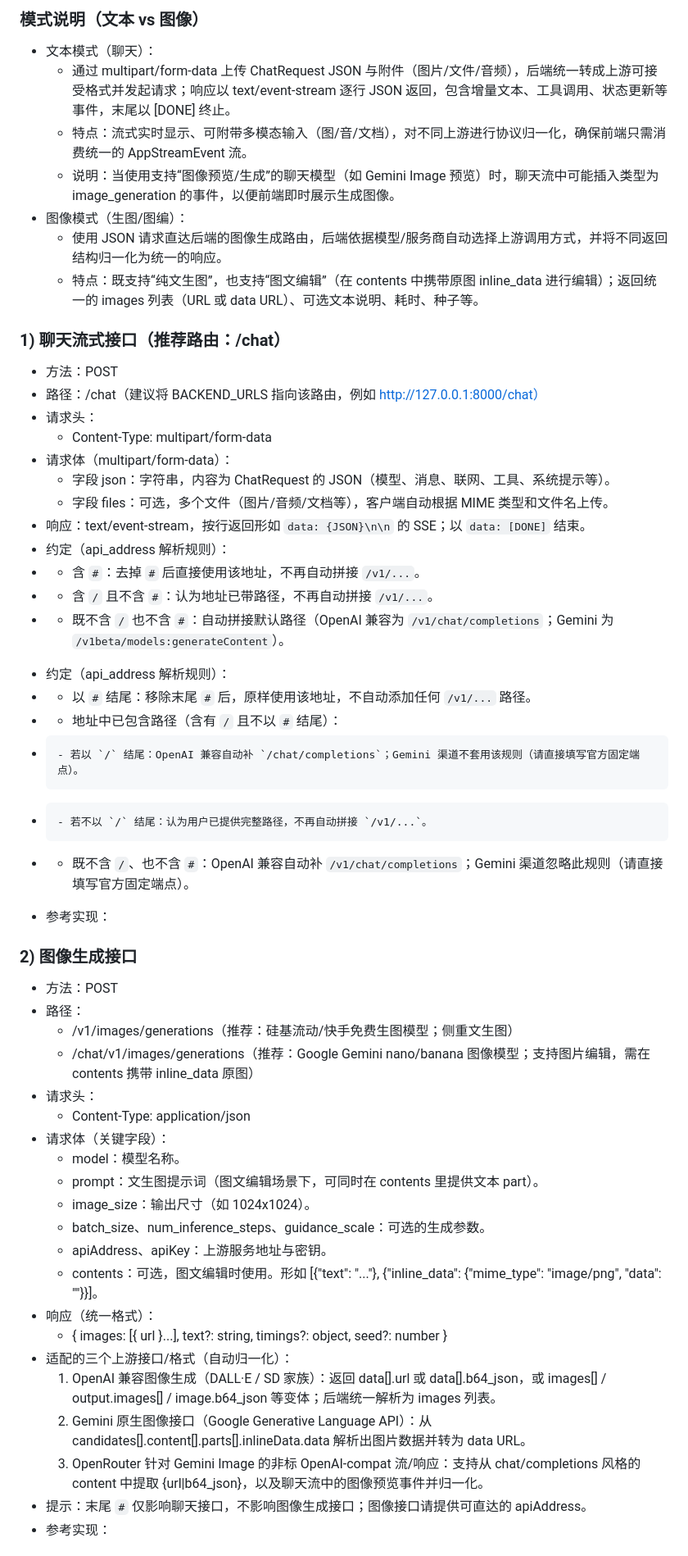
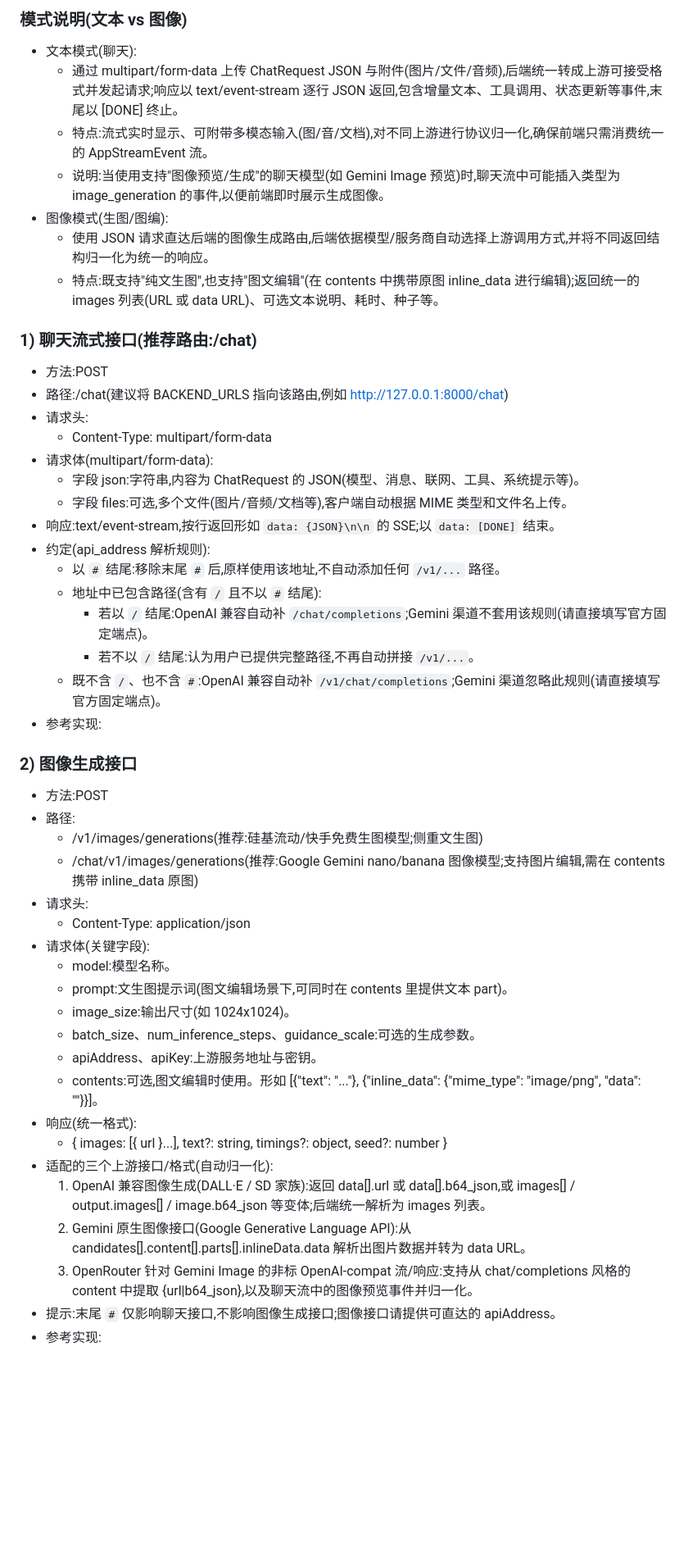
Before and after one commit to roseforljh/EveryTalk, a Markdown page: README.md, the part around one of its changes. Shown at 82% size. Drawn GitHub-style; blank space fills up the shorter version.

```diff
--- a/README.md
+++ b/README.md
@@ -197,54 +207,50 @@ KunTalkwithAi/
 
-### 模式说明（文本 vs 图像）
-- 文本模式（聊天）：
-  - 通过 multipart/form-data 上传 ChatRequest JSON 与附件（图片/文件/音频），后端统一转成上游可接受格式并发起请求；响应以 text/event-stream 逐行 JSON 返回，包含增量文本、工具调用、状态更新等事件，末尾以 [DONE] 终止。
-  - 特点：流式实时显示、可附带多模态输入（图/音/文档），对不同上游进行协议归一化，确保前端只需消费统一的 AppStreamEvent 流。
-  - 说明：当使用支持“图像预览/生成”的聊天模型（如 Gemini Image 预览）时，聊天流中可能插入类型为 image_generation 的事件，以便前端即时展示生成图像。
-- 图像模式（生图/图编）：
-  - 使用 JSON 请求直达后端的图像生成路由，后端依据模型/服务商自动选择上游调用方式，并将不同返回结构归一化为统一的响应。
-  - 特点：既支持“纯文生图”，也支持“图文编辑”（在 contents 中携带原图 inline_data 进行编辑）；返回统一的 images 列表（URL 或 data URL）、可选文本说明、耗时、种子等。
+### 模式说明(文本 vs 图像)
+- 文本模式(聊天):
+  - 通过 multipart/form-data 上传 ChatRequest JSON 与附件(图片/文件/音频),后端统一转成上游可接受格式并发起请求;响应以 text/event-stream 逐行 JSON 返回,包含增量文本、工具调用、状态更新等事件,末尾以 [DONE] 终止。
+  - 特点:流式实时显示、可附带多模态输入(图/音/文档),对不同上游进行协议归一化,确保前端只需消费统一的 AppStreamEvent 流。
+  - 说明:当使用支持"图像预览/生成"的聊天模型(如 Gemini Image 预览)时,聊天流中可能插入类型为 image_generation 的事件,以便前端即时展示生成图像。
+- 图像模式(生图/图编):
+  - 使用 JSON 请求直达后端的图像生成路由,后端依据模型/服务商自动选择上游调用方式,并将不同返回结构归一化为统一的响应。
+  - 特点:既支持"纯文生图",也支持"图文编辑"(在 contents 中携带原图 inline_data 进行编辑);返回统一的 images 列表(URL 或 data URL)、可选文本说明、耗时、种子等。
 
-### 1) 聊天流式接口（推荐路由：/chat）
-- 方法：POST
-- 路径：/chat（建议将 BACKEND_URLS 指向该路由，例如 http://127.0.0.1:8000/chat）
-- 请求头：
+### 1) 聊天流式接口(推荐路由:/chat)
+- 方法:POST
+- 路径:/chat(建议将 BACKEND_URLS 指向该路由,例如 http://127.0.0.1:8000/chat)
+- 请求头:
   - Content-Type: multipart/form-data
-- 请求体（multipart/form-data）：
-  - 字段 json：字符串，内容为 ChatRequest 的 JSON（模型、消息、联网、工具、系统提示等）。
-  - 字段 files：可选，多个文件（图片/音频/文档等），客户端自动根据 MIME 类型和文件名上传。
-- 响应：text/event-stream，按行返回形如 `data: {JSON}\n\n` 的 SSE；以 `data: [DONE]` 结束。
-- 约定（api_address 解析规则）：
--   - 含 `#`：去掉 `#` 后直接使用该地址，不再自动拼接 `/v1/...`。
--   - 含 `/` 且不含 `#`：认为地址已带路径，不再自动拼接 `/v1/...`。
--   - 既不含 `/` 也不含 `#`：自动拼接默认路径（OpenAI 兼容为 `/v1/chat/completions`；Gemini 为 `/v1beta/models:generateContent`）。
-+ 约定（api_address 解析规则）：
-+   - 以 `#` 结尾：移除末尾 `#` 后，原样使用该地址，不自动添加任何 `/v1/...` 路径。
-+   - 地址中已包含路径（含有 `/` 且不以 `#` 结尾）：
-+     - 若以 `/` 结尾：OpenAI 兼容自动补 `/chat/completions`；Gemini 渠道不套用该规则（请直接填写官方固定端点）。
-+     - 若不以 `/` 结尾：认为用户已提供完整路径，不再自动拼接 `/v1/...`。
-+   - 既不含 `/`、也不含 `#`：OpenAI 兼容自动补 `/v1/chat/completions`；Gemini 渠道忽略此规则（请直接填写官方固定端点）。
-- 参考实现：<mcfile name="openai.py" path="c:\Users\33039\Desktop\anyaitotalked\backdAiTalk\eztalk_proxy\api\openai.py"></mcfile>
+- 请求体(multipart/form-data):
+  - 字段 json:字符串,内容为 ChatRequest 的 JSON(模型、消息、联网、工具、系统提示等)。
+  - 字段 files:可选,多个文件(图片/音频/文档等),客户端自动根据 MIME 类型和文件名上传。
+- 响应:text/event-stream,按行返回形如 `data: {JSON}\n\n` 的 SSE;以 `data: [DONE]` 结束。
+- 约定(api_address 解析规则):
+  - 以 `#` 结尾:移除末尾 `#` 后,原样使用该地址,不自动添加任何 `/v1/...` 路径。
+  - 地址中已包含路径(含有 `/` 且不以 `#` 结尾):
+    - 若以 `/` 结尾:OpenAI 兼容自动补 `/chat/completions`;Gemini 渠道不套用该规则(请直接填写官方固定端点)。
+    - 若不以 `/` 结尾:认为用户已提供完整路径,不再自动拼接 `/v1/...`。
+  - 既不含 `/`、也不含 `#`:OpenAI 兼容自动补 `/v1/chat/completions`;Gemini 渠道忽略此规则(请直接填写官方固定端点)。
+- 参考实现:<mcfile name="openai.py" path="c:\Users\33039\Desktop\anyaitotalked\backdAiTalk\eztalk_proxy\api\openai.py"></mcfile>
 
 ### 2) 图像生成接口
-- 方法：POST
-- 路径：
-  - /v1/images/generations（推荐：硅基流动/快手免费生图模型；侧重文生图）
-  - /chat/v1/images/generations（推荐：Google Gemini nano/banana 图像模型；支持图片编辑，需在 contents 携带 inline_data 原图）
-- 请求头：
+- 方法:POST
+- 路径:
+  - /v1/images/generations(推荐:硅基流动/快手免费生图模型;侧重文生图)
+  - /chat/v1/images/generations(推荐:Google Gemini nano/banana 图像模型;支持图片编辑,需在 contents 携带 inline_data 原图)
+- 请求头:
   - Content-Type: application/json
-- 请求体（关键字段）：
-  - model：模型名称。
-  - prompt：文生图提示词（图文编辑场景下，可同时在 contents 里提供文本 part）。
-  - image_size：输出尺寸（如 1024x1024）。
-  - batch_size、num_inference_steps、guidance_scale：可选的生成参数。
-  - apiAddress、apiKey：上游服务地址与密钥。
-  - contents：可选，图文编辑时使用。形如 [{"text": "..."}, {"inline_data": {"mime_type": "image/png", "data": "<base64>"}}]。
-- 响应（统一格式）：
+- 请求体(关键字段):
+  - model:模型名称。
+  - prompt:文生图提示词(图文编辑场景下,可同时在 contents 里提供文本 part)。
+  - image_size:输出尺寸(如 1024x1024)。
+  - batch_size、num_inference_steps、guidance_scale:可选的生成参数。
+  - apiAddress、apiKey:上游服务地址与密钥。
+  - contents:可选,图文编辑时使用。形如 [{"text": "..."}, {"inline_data": {"mime_type": "image/png", "data": "<base64>"}}]。
+- 响应(统一格式):
   - { images: [{ url }...], text?: string, timings?: object, seed?: number }
-- 适配的三个上游接口/格式（自动归一化）：
-  1. OpenAI 兼容图像生成（DALL·E / SD 家族）：返回 data[].url 或 data[].b64_json，或 images[] / output.images[] / image.b64_json 等变体；后端统一解析为 images 列表。
-  2. Gemini 原生图像接口（Google Generative Language API）：从 candidates[].content[].parts[].inlineData.data 解析出图片数据并转为 data URL。
-  3. OpenRouter 针对 Gemini Image 的非标 OpenAI-compat 流/响应：支持从 chat/completions 风格的 content 中提取 {url|b64_json}，以及聊天流中的图像预览事件并归一化。
-- 提示：末尾 `#` 仅影响聊天接口，不影响图像生成接口；图像接口请提供可直达的 apiAddress。
-- 参考实现：<mcfile name="image_generation.py" path="c:\Users\33039\Desktop\anyaitotalked\backdAiTalk\eztalk_proxy\api\image_generation.py"></mcfile>
+- 适配的三个上游接口/格式(自动归一化):
+  1. OpenAI 兼容图像生成(DALL·E / SD 家族):返回 data[].url 或 data[].b64_json,或 images[] / output.images[] / image.b64_json 等变体;后端统一解析为 images 列表。
+  2. Gemini 原生图像接口(Google Generative Language API):从 candidates[].content[].parts[].inlineData.data 解析出图片数据并转为 data URL。
+  3. OpenRouter 针对 Gemini Image 的非标 OpenAI-compat 流/响应:支持从 chat/completions 风格的 content 中提取 {url|b64_json},以及聊天流中的图像预览事件并归一化。
+- 提示:末尾 `#` 仅影响聊天接口,不影响图像生成接口;图像接口请提供可直达的 apiAddress。
+- 参考实现:<mcfile name="image_generation.py" path="c:\Users\33039\Desktop\anyaitotalked\backdAiTalk\eztalk_proxy\api\image_generation.py"></mcfile>
 
```
Also changed, not shown: other parts of README.md (+102 -105 lines).
